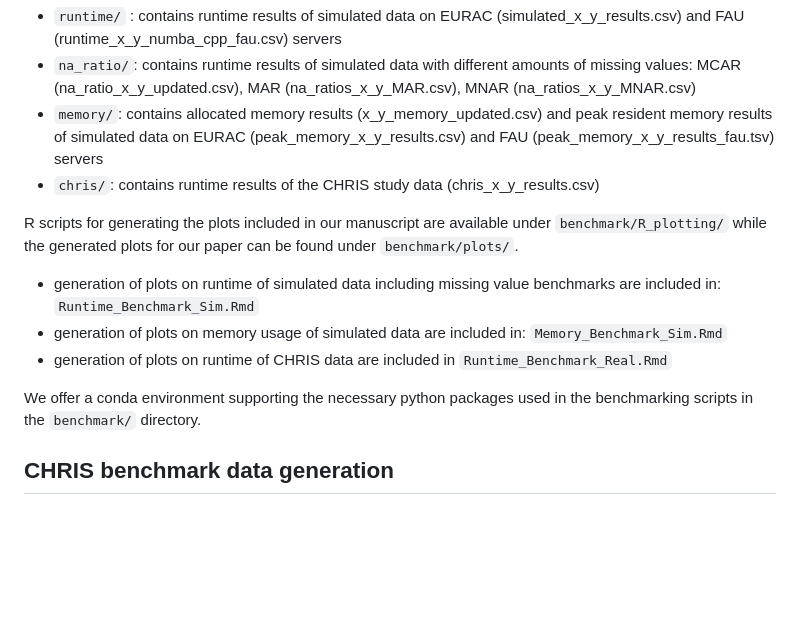
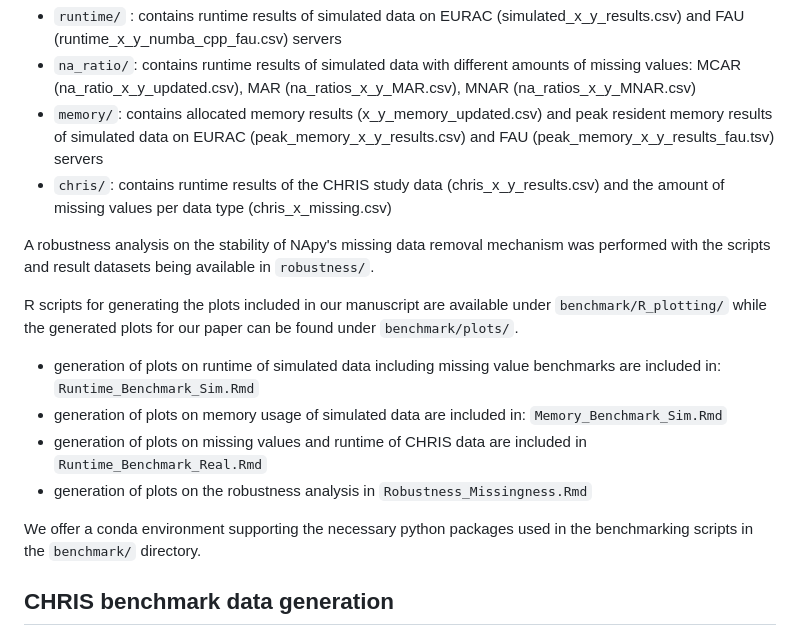
Before and after one commit to DyHealthNet/NApy_benchmark, a Markdown page: README.md, the part around the change. GitHub-like rendering; blank space fills up the shorter version.

```diff
--- a/README.md
+++ b/README.md
@@ -13,14 +13,18 @@ The actual benchmarking scripts for running memory, runtime and CHRIS benchmark
 * `runtime/` : contains runtime results of simulated data on EURAC (simulated_x_y_results.csv) and FAU (runtime_x_y_numba_cpp_fau.csv) servers
 * `na_ratio/`: contains runtime results of simulated data with different amounts of missing values: MCAR (na_ratio_x_y_updated.csv), MAR (na_ratios_x_y_MAR.csv), MNAR (na_ratios_x_y_MNAR.csv)
 * `memory/`: contains allocated memory results (x_y_memory_updated.csv) and peak resident memory results of simulated data on EURAC (peak_memory_x_y_results.csv) and FAU (peak_memory_x_y_results_fau.tsv) servers
-* `chris/`: contains runtime results of the CHRIS study data (chris_x_y_results.csv)
+* `chris/`: contains runtime results of the CHRIS study data (chris_x_y_results.csv) and the amount of missing values per data type (chris_x_missing.csv)
+
+A robustness analysis on the stability of NApy's missing data removal mechanism was performed with the scripts and result datasets being available in `robustness/`.
 
 R scripts for generating the plots included in our manuscript are available under `benchmark/R_plotting/` while the generated plots for our paper can be found under `benchmark/plots/`.
 * generation of plots on runtime of simulated data including missing value benchmarks are included in: `Runtime_Benchmark_Sim.Rmd`
 * generation of plots on memory usage of simulated data are included in: `Memory_Benchmark_Sim.Rmd`
-* generation of plots on runtime of CHRIS data are included in `Runtime_Benchmark_Real.Rmd`
+* generation of plots on missing values and runtime of CHRIS data are included in `Runtime_Benchmark_Real.Rmd`
+* generation of plots on the robustness analysis in `Robustness_Missingness.Rmd`
 
 We offer a conda environment supporting the necessary python packages used in the benchmarking scripts in the `benchmark/` directory.
+
 
 ## CHRIS benchmark data generation
 
```
